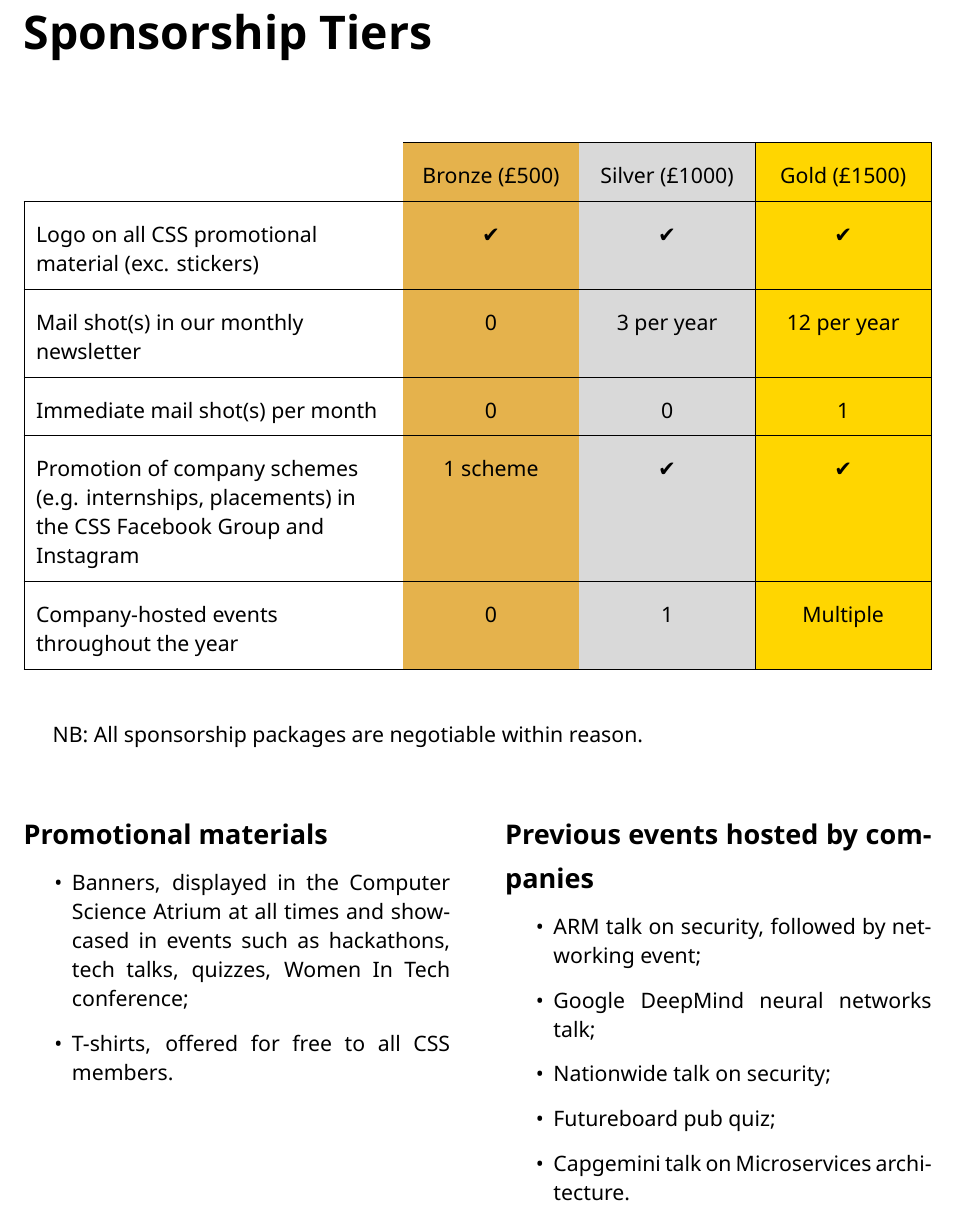
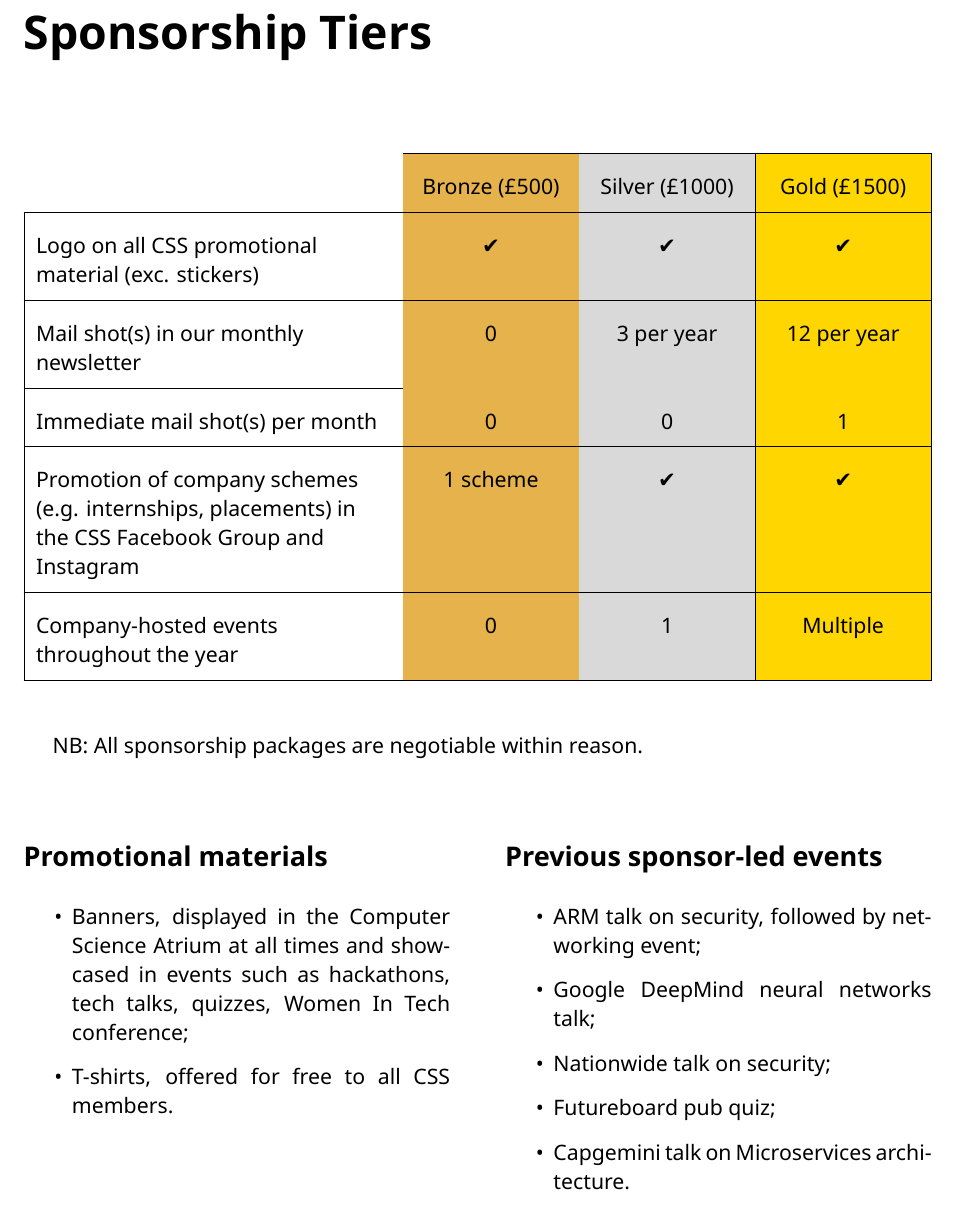
Before and after one commit to CSSUoB/sponsor, a LaTeX document (src/sponsor.tex): part of page 5 of 6, cut so that both start at the same text. Compiled offline with XeLaTeX.

Commit message:
Minor wording/formatting changes

```diff
--- a/src/sponsor.tex
+++ b/src/sponsor.tex
@@ -164,6 +166,9 @@ NB: All sponsorship packages are negotiable within reason.
 \setlength{\columnsep}{1cm}
 \begin{multicols}{2}
 \subsubsection*{Promotional materials}
+
+\medskip
+
 \begin{itemize}
   \item Banners, displayed in the Computer Science Atrium at all times and showcased in events such as hackathons, tech talks, quizzes, Women In Tech conference;
   \item T-shirts, offered for free to all CSS members.
@@ -172,7 +177,10 @@ NB: All sponsorship packages are negotiable within reason.
 \vfill\null
 \columnbreak
 
-\subsubsection*{Previous events hosted by companies}
+\subsubsection*{Previous sponsor-led events}
+
+\medskip
+
 \begin{itemize}
   \item ARM talk on security, followed by networking event;
   \item Google DeepMind neural networks talk;
```
Also changed, not shown: sponsor.pdf, src/sponsor.tex (2 more changed lines).
